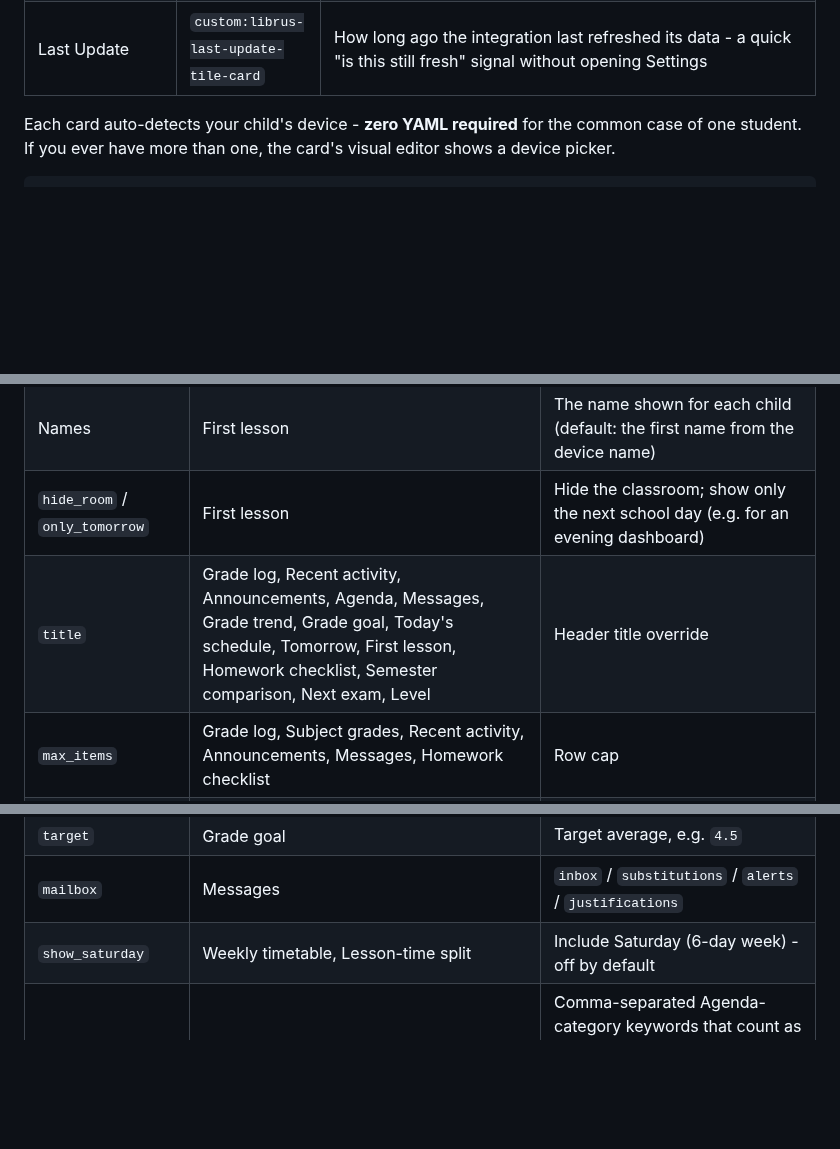
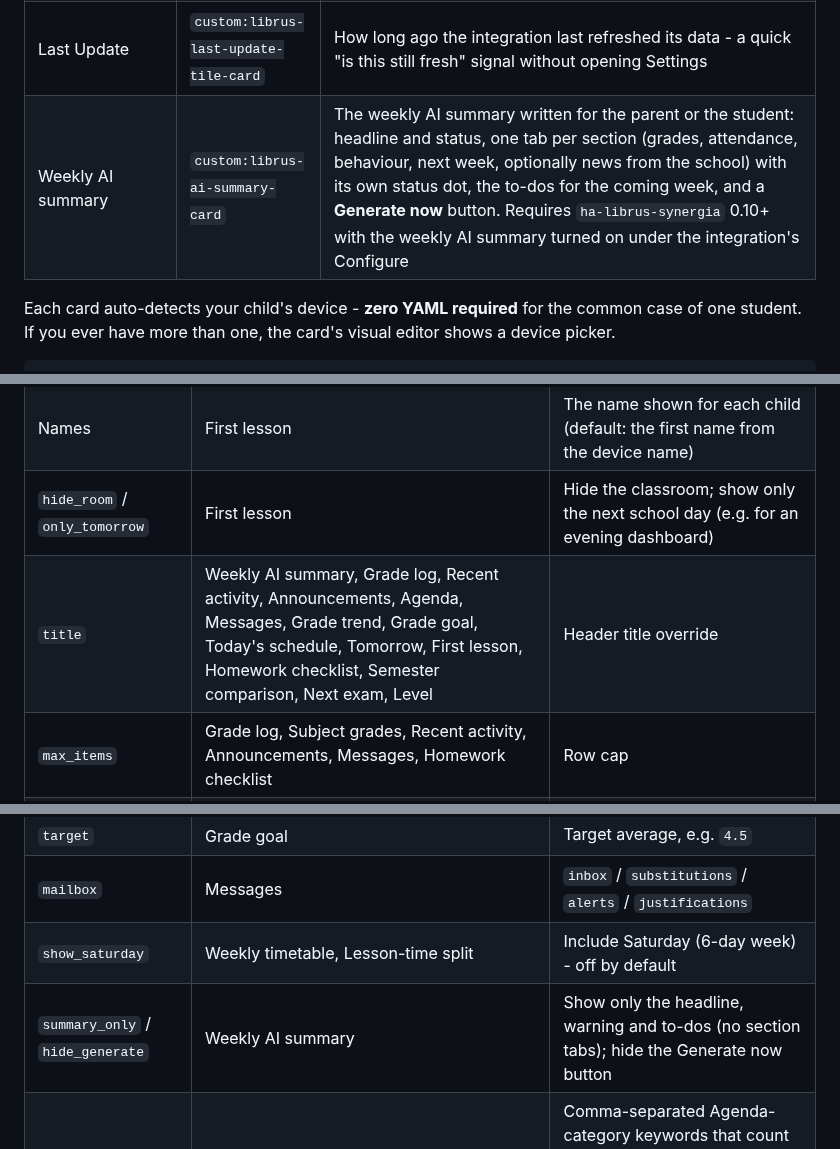
Before and after one commit to MichalZaniewicz/ha-librus-synergia-cards, a Markdown page: README.md, 3 parts joined by grey strips. GitHub-like rendering; blank space fills up the shorter version.

```diff
--- a/README.md
+++ b/README.md
@@ -84,6 +84,7 @@ into <ha-alert> and drops every child whose textContent is empty, which silently
 | Hero Stats | `custom:librus-hero-stats-card` | An RPG character sheet - six stats (Siła/Intelekt/Wiedza/Charyzma/Wytrwałość/Szczęście), each 0-10 and each from exactly one real signal (a subject cluster average, the behaviour grade, the attendance streak, the rank tier), on a radar chart |
 | Hero History | `custom:librus-hero-history-card` | A timeline of the Hero card's own past results and how long each one lasted, tracked locally in the browser from whenever this card was first added (same limitation as Achievements - nothing before that can be recovered) |
 | Last Update | `custom:librus-last-update-tile-card` | How long ago the integration last refreshed its data - a quick "is this still fresh" signal without opening Settings |
+| Weekly AI summary | `custom:librus-ai-summary-card` | The weekly AI summary written for the parent or the student: headline and status, one tab per section (grades, attendance, behaviour, next week, optionally news from the school) with its own status dot, the to-dos for the coming week, and a **Generate now** button. Requires `ha-librus-synergia` 0.10+ with the weekly AI summary turned on under the integration's Configure |
 
 Each card auto-detects your child's device - **zero YAML required** for the common case of one student.
 If you ever have more than one, the card's visual editor shows a device picker.
@@ -135,7 +136,7 @@ card supports:
 | Student | all except First lesson | Only shown when more than one child's e-dziennik is configured |
 | Names | First lesson | The name shown for each child (default: the first name from the device name) |
 | `hide_room` / `only_tomorrow` | First lesson | Hide the classroom; show only the next school day (e.g. for an evening dashboard) |
-| `title` | Grade log, Recent activity, Announcements, Agenda, Messages, Grade trend, Grade goal, Today's schedule, Tomorrow, First lesson, Homework checklist, Semester comparison, Next exam, Level | Header title override |
+| `title` | Weekly AI summary, Grade log, Recent activity, Announcements, Agenda, Messages, Grade trend, Grade goal, Today's schedule, Tomorrow, First lesson, Homework checklist, Semester comparison, Next exam, Level | Header title override |
 | `max_items` | Grade log, Subject grades, Recent activity, Announcements, Messages, Homework checklist | Row cap |
 | `days_ahead` | Agenda | How far forward to look (default 14) |
 | `days` | Grade trend | How much history to chart (default 60) |
@@ -146,6 +147,7 @@ card supports:
 | `target` | Grade goal | Target average, e.g. `4.5` |
 | `mailbox` | Messages | `inbox` / `substitutions` / `alerts` / `justifications` |
 | `show_saturday` | Weekly timetable, Lesson-time split | Include Saturday (6-day week) - off by default |
+| `summary_only` / `hide_generate` | Weekly AI summary | Show only the headline, warning and to-dos (no section tabs); hide the Generate now button |
 | `exam_keywords` | Next exam | Comma-separated Agenda-category keywords that count as an exam (default `sprawdzian`), e.g. `sprawdzian, praca klasowa, egzamin` |
 | `icon` | every card | Override the header icon, e.g. `mdi:star` |
 | `hide_header` | every card | Hide the header row entirely |
```
Also changed, not shown: docs/screenshots/librus-ai-summary-card-dark.png (added), docs/screenshots/librus-ai-summary-card-light.png (added), 10 other files.
